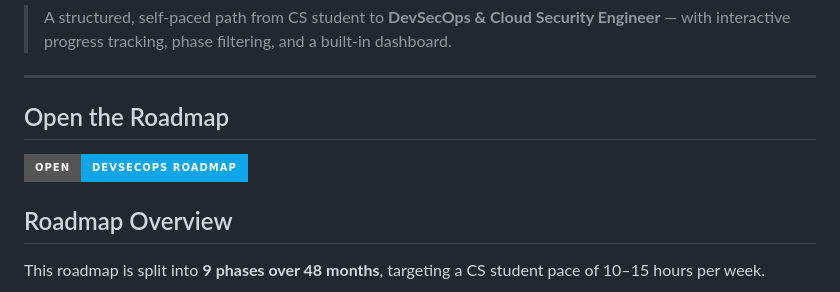
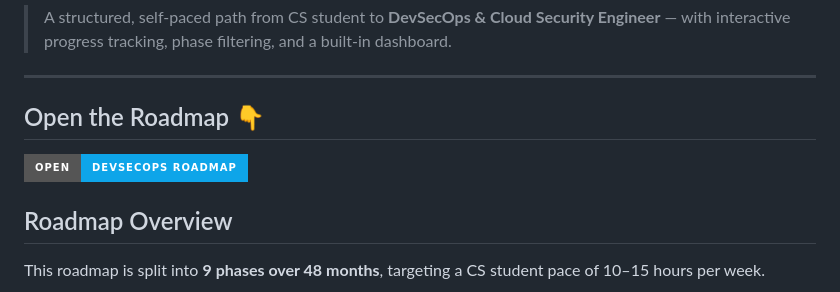
Before and after one commit to halawa213/DevSecOps-Roadmap, a Markdown page: README.md, the part around the change. Rendered like a GitHub page; badges without logos.

Commit message:
Update README to enhance roadmap section

```diff
--- a/README.md
+++ b/README.md
@@ -10,9 +10,10 @@
 > A structured, self-paced path from CS student to **DevSecOps & Cloud Security Engineer** — with interactive progress tracking, phase filtering, and a built-in dashboard.
 
 ---
-## Open the Roadmap
+## Open the Roadmap 👇
+[![Open Roadmap](https://img.shields.io/badge/Open-DevSecOps_Roadmap-0ea5e9?style=for-the-badge&logo=github)](https://halawa213.github.io/DevSecOps-Roadmap/DevSecOps.html)
 
-[![Open Roadmap](https://img.shields.io/badge/Open-DevSecOps_Roadmap-0ea5e9?style=for-the-badge&logo=github)](https://halawa213.github.io/DevSecOps-Roadmap/DevSecOps.html)
+
 
 ## Roadmap Overview
 
```
